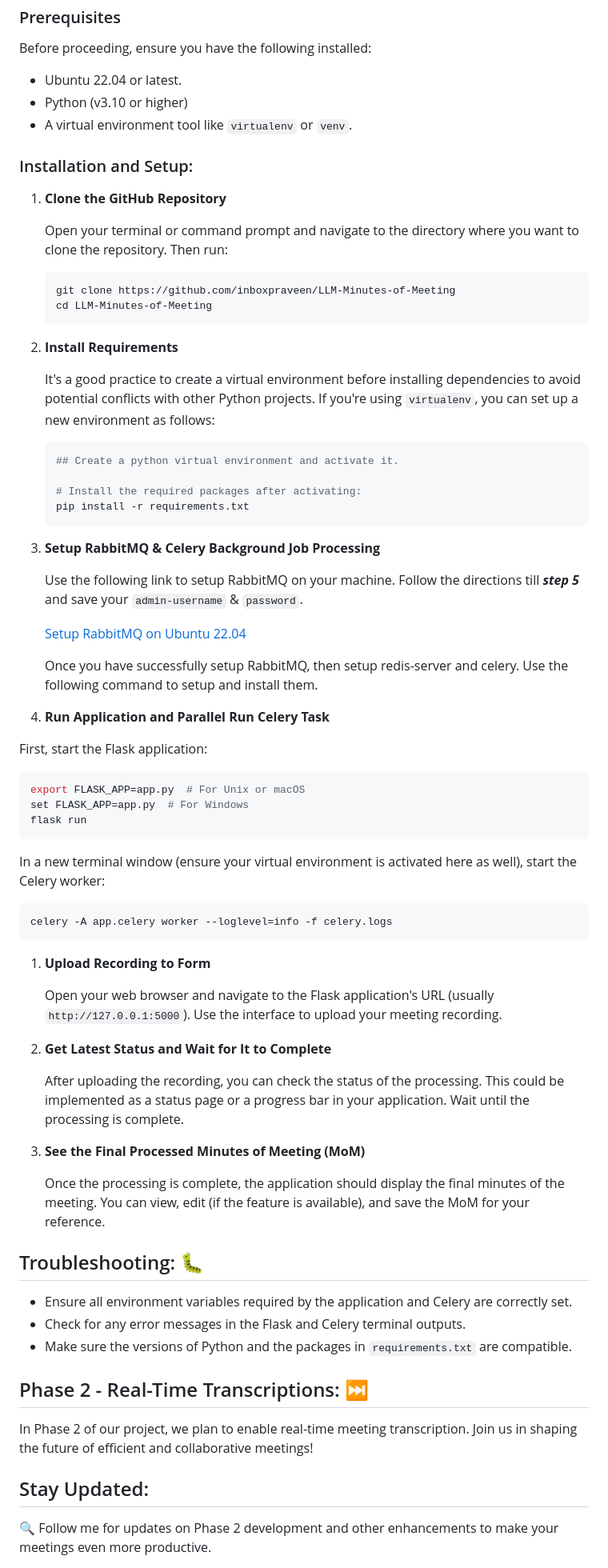
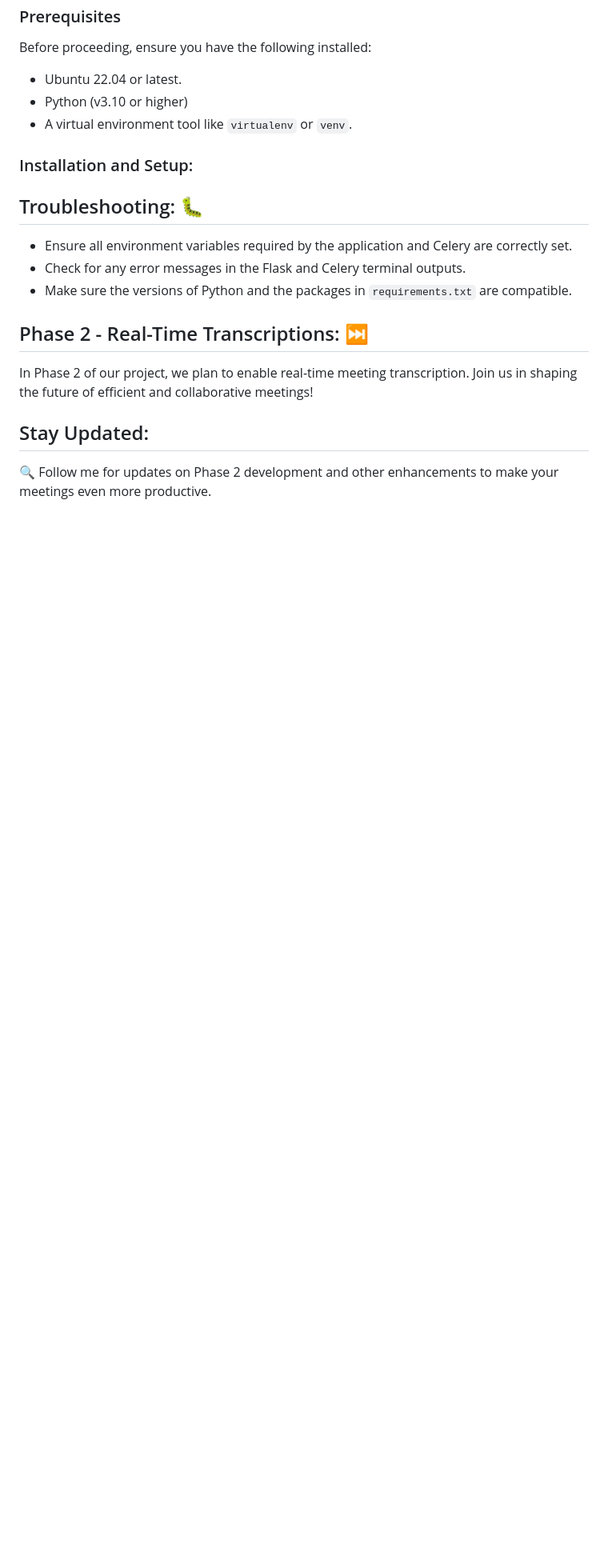
Before and after one commit to motalib-code/BlitzedInCode_GDG-Cloud-New-Delhi, a Markdown page: README.md, the part around one of its changes. Shown at 80% size. Drawn GitHub-style; blank space fills up the shorter version.

````diff
--- a/README.md
+++ b/README.md
@@ -181,66 +318,6 @@ Before proceeding, ensure you have the following installed:
 
 ### Installation and Setup:
 
-1. **Clone the GitHub Repository**
-
-   Open your terminal or command prompt and navigate to the directory where you want to clone the repository. Then run:
-
-   ```bash
-   git clone https://github.com/inboxpraveen/LLM-Minutes-of-Meeting
-   cd LLM-Minutes-of-Meeting
-   ```
-
-2. **Install Requirements**
-
-   It's a good practice to create a virtual environment before installing dependencies to avoid potential conflicts with other Python projects. If you're using `virtualenv`, you can set up a new environment as follows:
-
-   ```bash
-   ## Create a python virtual environment and activate it.
-
-   # Install the required packages after activating:
-   pip install -r requirements.txt
-   ```
-
-3. **Setup RabbitMQ & Celery Background Job Processing**
-
-   Use the following link to setup RabbitMQ on your machine. Follow the directions till ***step 5*** and save your `admin-username` & `password`.
-
-   [Setup RabbitMQ on Ubuntu 22.04](https://www.cherryservers.com/blog/how-to-install-and-start-using-rabbitmq-on-ubuntu-22-04)
-
-   Once you have successfully setup RabbitMQ, then setup redis-server and celery. Use the following command to setup and install them.
-
-
-
-
-
-4. **Run Application and Parallel Run Celery Task**
-
-First, start the Flask application:
-
-```bash
-export FLASK_APP=app.py  # For Unix or macOS
-set FLASK_APP=app.py  # For Windows
-flask run
-```
-
-In a new terminal window (ensure your virtual environment is activated here as well), start the Celery worker:
-
-```bash
-celery -A app.celery worker --loglevel=info -f celery.logs
-```
-
-1. **Upload Recording to Form**
-
-   Open your web browser and navigate to the Flask application's URL (usually `http://127.0.0.1:5000`). Use the interface to upload your meeting recording.
-
-2. **Get Latest Status and Wait for It to Complete**
-
-   After uploading the recording, you can check the status of the processing. This could be implemented as a status page or a progress bar in your application. Wait until the processing is complete.
-
-3. **See the Final Processed Minutes of Meeting (MoM)**
-
-   Once the processing is complete, the application should display the final minutes of the meeting. You can view, edit (if the feature is available), and save the MoM for your reference.
-
 
 
 ## Troubleshooting: :bug:
````
Also changed, not shown: other parts of README.md (+138 -1 lines).
